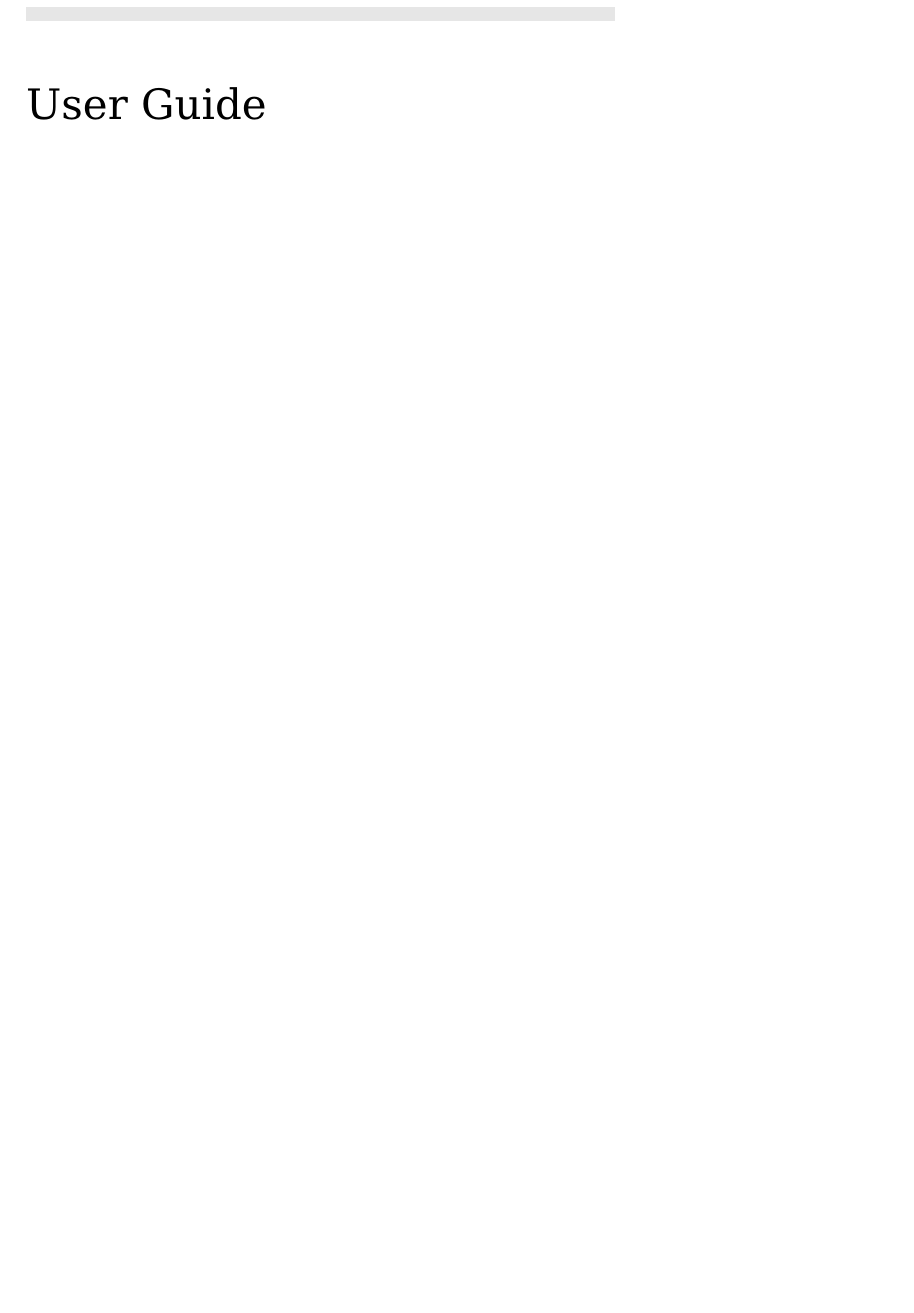
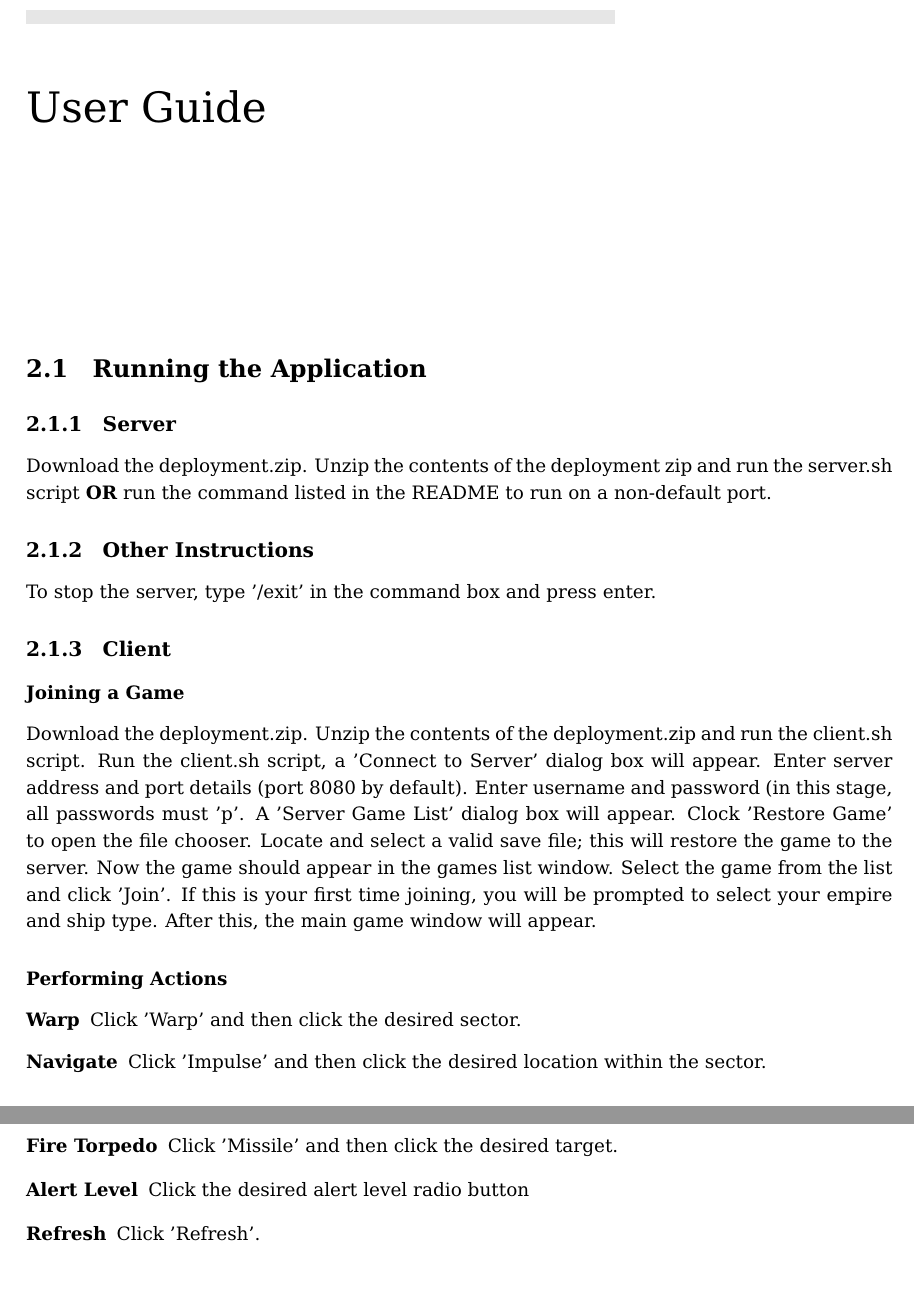
Before and after one commit to mdclyburn/empire-game, a LaTeX document (doc/phase-3/Phase 3.tex, which reads doc/phase-3/user_guide.tex): part of page 3 of 4 before the commit and two parts of pages 3 and 4 of 5 after it, the two joined at a grey line, cut so that both start at the same text, the shorter picture padded with empty space. Compiled offline with pdfLaTeX.

Commit message:
Add user guide documentation.

```diff
--- a/doc/phase-3/user_guide.tex
+++ b/doc/phase-3/user_guide.tex
@@ -1 +1,40 @@
 \chapter{User Guide}
+
+\section{Running the Application}
+
+\subsection{Server}
+Download the deployment.zip.
+Unzip the contents of the deployment zip and run the server.sh script \textbf{OR}  run the command listed in the README to run on a non-default port.
+
+\subsection{Other Instructions}
+To stop the server, type '/exit' in the command box and press enter.
+
+\subsection{Client}
+
+\subsubsection{Joining a Game}
+Download the deployment.zip.
+Unzip the contents of the deployment.zip and run the client.sh script.
+Run the client.sh script, a 'Connect to Server' dialog box will appear.
+Enter server address and port details (port 8080 by default).
+Enter username and password (in this stage, all passwords must 'p'.
+A 'Server Game List' dialog box will appear.
+Clock 'Restore Game' to open the file chooser.
+Locate and select a valid save file; this will restore the game to the server.
+Now the game should appear in the games list window.
+Select the game from the list and click 'Join'.
+If this is your first time joining, you will be prompted to select your empire and ship type.
+After this, the main game window will appear.
+
+\subsubsection{Performing Actions}
+\begin{description}
+    \item [Warp]
+    Click 'Warp' and then click the desired sector.
+    \item [Navigate]
+    Click 'Impulse' and then click the desired location within the sector.
+    \item [Fire Torpedo]
+    Click 'Missile' and then click the desired target.
+    \item [Alert Level]
+    Click the desired alert level radio button
+    \item [Refresh]
+    Click 'Refresh'.
+\end{description}
```
